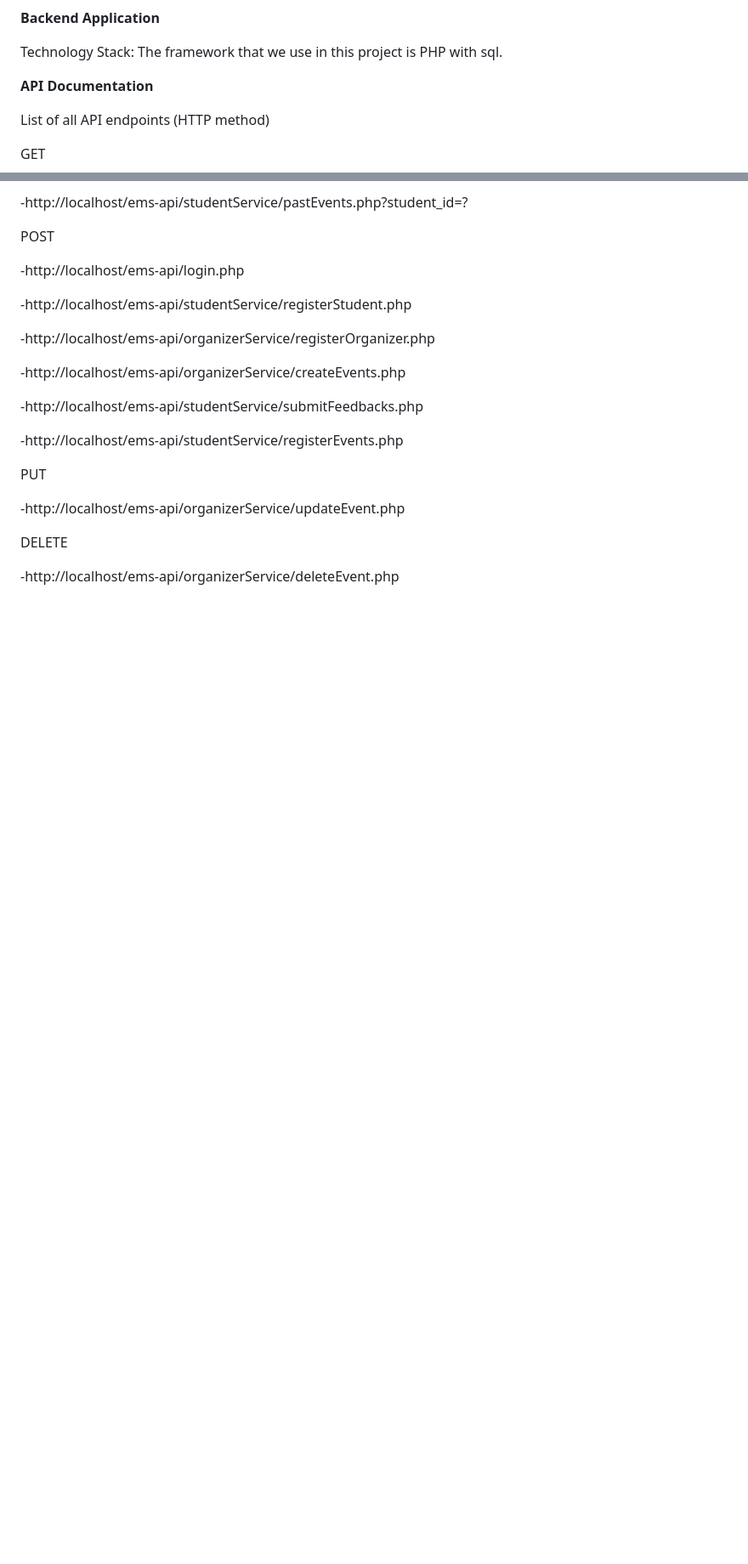
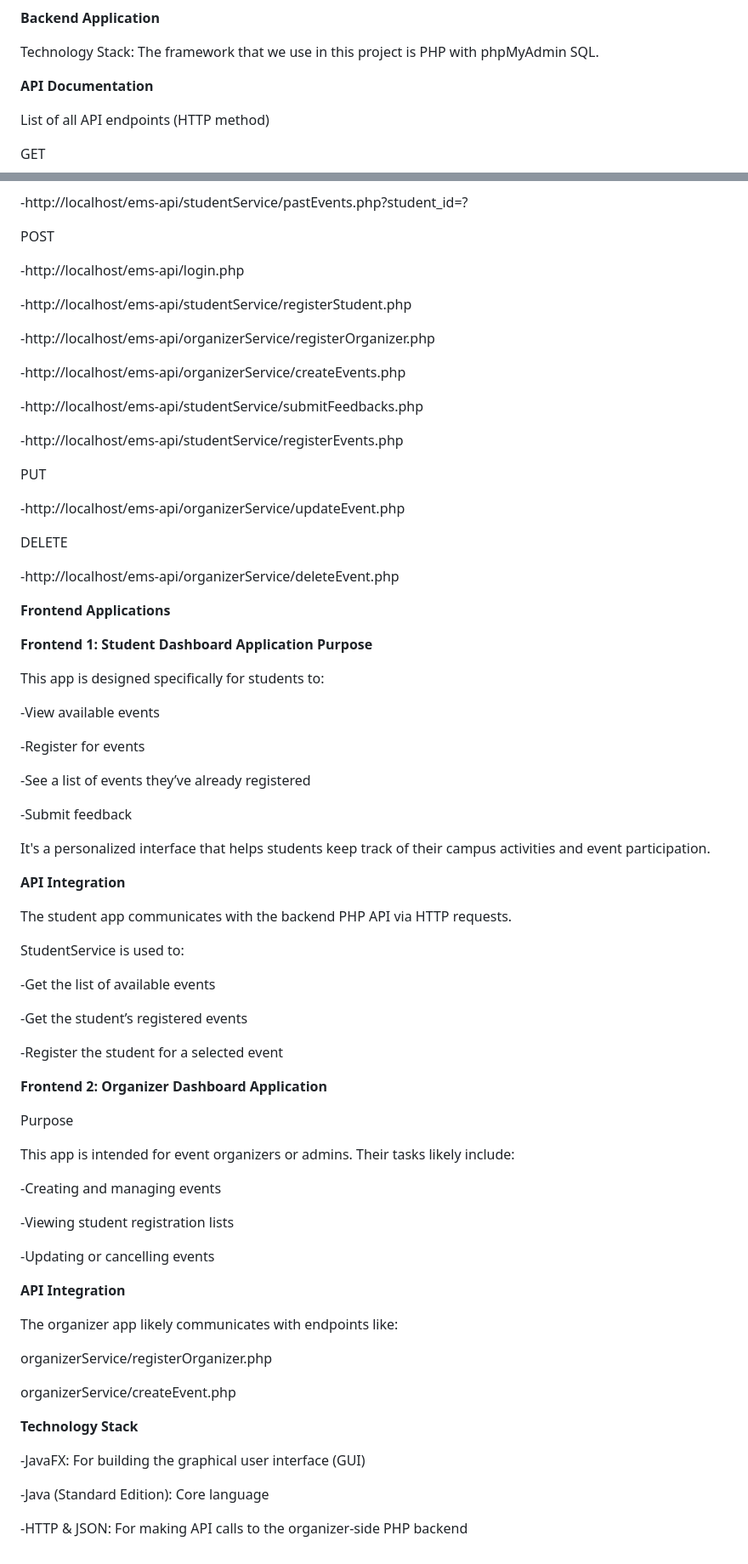
Before and after one commit to LX2003/Event-Management-System, a Markdown page: README.md, 2 parts joined by grey strips. Shown: that part at 85% size. Drawn GitHub-style; blank space fills up the shorter version.

```diff
--- a/README.md
+++ b/README.md
@@ -82,7 +82,7 @@ By using these third-party services, our system becomes more useful and user-fri
 
 **Backend Application**
 
-Technology Stack: The framework that we use in this project is PHP with sql.
+Technology Stack: The framework that we use in this project is PHP with phpMyAdmin SQL.
 
 **API Documentation**
 
@@ -123,3 +123,61 @@ PUT
 DELETE
 
 -http://localhost/ems-api/organizerService/deleteEvent.php
+
+
+**Frontend Applications**
+
+**Frontend 1: Student Dashboard Application
+Purpose**
+
+This app is designed specifically for students to:
+
+-View available events
+
+-Register for events
+
+-See a list of events they’ve already registered
+
+-Submit feedback
+
+It's a personalized interface that helps students keep track of their campus activities and event participation.
+
+**API Integration**
+
+The student app communicates with the backend PHP API via HTTP requests.
+
+StudentService is used to:
+
+-Get the list of available events
+
+-Get the student’s registered events
+
+-Register the student for a selected event
+
+**Frontend 2: Organizer Dashboard Application**
+
+Purpose
+
+This app is intended for event organizers or admins. Their tasks likely include:
+
+-Creating and managing events
+
+-Viewing student registration lists
+
+-Updating or cancelling events
+
+**API Integration**
+
+The organizer app likely communicates with endpoints like:
+
+organizerService/registerOrganizer.php
+
+organizerService/createEvent.php
+
+**Technology Stack**
+
+-JavaFX: For building the graphical user interface (GUI)
+
+-Java (Standard Edition): Core language
+
+-HTTP & JSON: For making API calls to the organizer-side PHP backend
```
